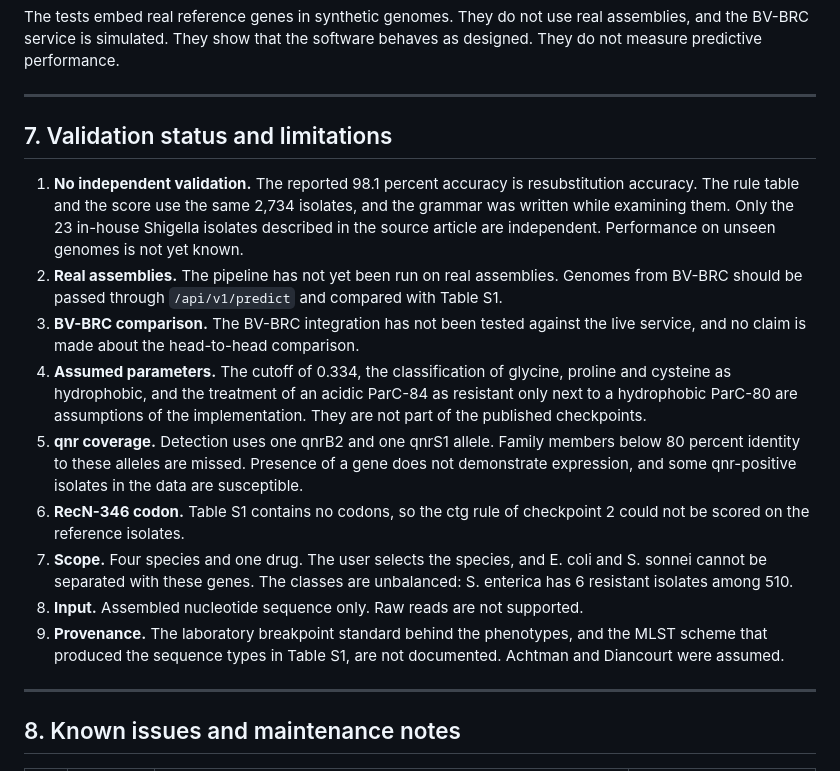
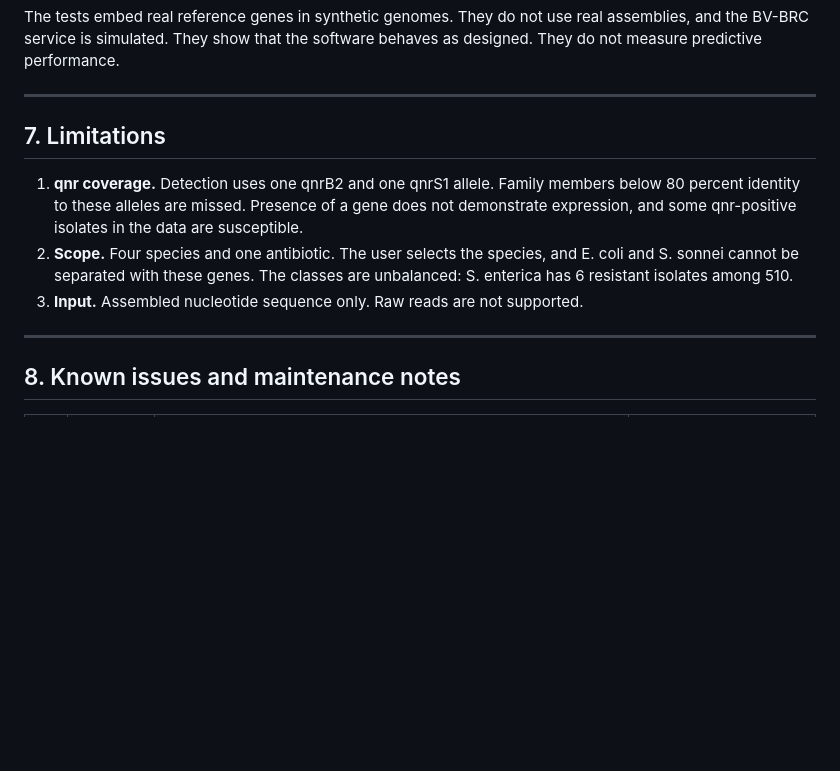
Before and after one commit to ikbalsk/Septatyper, a Markdown page: README.md, the part around the change. Drawn GitHub-style; blank space fills up the shorter version.

Commit message:
Revise limitations section in README
Updated section on limitations by renumbering and consolidating points.

```diff
--- a/README.md
+++ b/README.md
@@ -204,17 +204,12 @@ The tests embed real reference genes in synthetic genomes. They do not use real
 
 ---
 
-## 7. Validation status and limitations
+## 7. Limitations
 
-1. **No independent validation.** The reported 98.1 percent accuracy is resubstitution accuracy. The rule table and the score use the same 2,734 isolates, and the grammar was written while examining them. Only the 23 in-house Shigella isolates described in the source article are independent. Performance on unseen genomes is not yet known.
-2. **Real assemblies.** The pipeline has not yet been run on real assemblies. Genomes from BV-BRC should be passed through `/api/v1/predict` and compared with Table S1.
-3. **BV-BRC comparison.** The BV-BRC integration has not been tested against the live service, and no claim is made about the head-to-head comparison.
-4. **Assumed parameters.** The cutoff of 0.334, the classification of glycine, proline and cysteine as hydrophobic, and the treatment of an acidic ParC-84 as resistant only next to a hydrophobic ParC-80 are assumptions of the implementation. They are not part of the published checkpoints.
-5. **qnr coverage.** Detection uses one qnrB2 and one qnrS1 allele. Family members below 80 percent identity to these alleles are missed. Presence of a gene does not demonstrate expression, and some qnr-positive isolates in the data are susceptible.
-6. **RecN-346 codon.** Table S1 contains no codons, so the ctg rule of checkpoint 2 could not be scored on the reference isolates.
-7. **Scope.** Four species and one drug. The user selects the species, and E. coli and S. sonnei cannot be separated with these genes. The classes are unbalanced: S. enterica has 6 resistant isolates among 510.
-8. **Input.** Assembled nucleotide sequence only. Raw reads are not supported.
-9. **Provenance.** The laboratory breakpoint standard behind the phenotypes, and the MLST scheme that produced the sequence types in Table S1, are not documented. Achtman and Diancourt were assumed.
+1. **qnr coverage.** Detection uses one qnrB2 and one qnrS1 allele. Family members below 80 percent identity to these alleles are missed. Presence of a gene does not demonstrate expression, and some qnr-positive isolates in the data are susceptible.
+2. **Scope.** Four species and one antibiotic. The user selects the species, and E. coli and S. sonnei cannot be separated with these genes. The classes are unbalanced: S. enterica has 6 resistant isolates among 510.
+3. **Input.** Assembled nucleotide sequence only. Raw reads are not supported.
+
 
 ---
 
```
